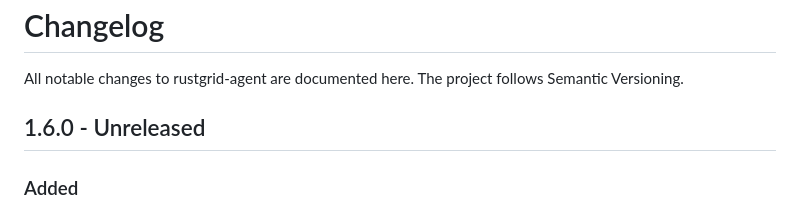
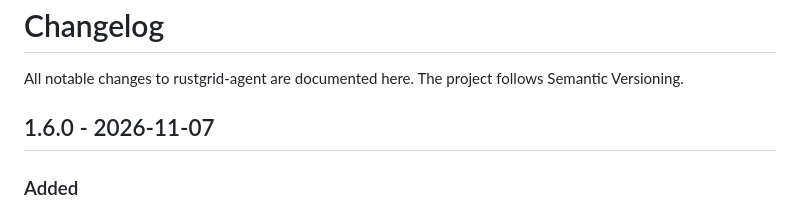
Before and after one commit to RustGrid/rustgrid-agent, a Markdown page: CHANGELOG.md, the part around the change. Drawn GitHub-style.

```diff
--- a/CHANGELOG.md
+++ b/CHANGELOG.md
@@ -3,7 +3,7 @@
 All notable changes to rustgrid-agent are documented here. The project follows
 Semantic Versioning.
 
-## 1.6.0 - Unreleased
+## 1.6.0 - 2026-11-07
 
 ### Added
 
```
Also changed, not shown: docs/releases/v1.6.0.md (added, +73 -0 lines).
